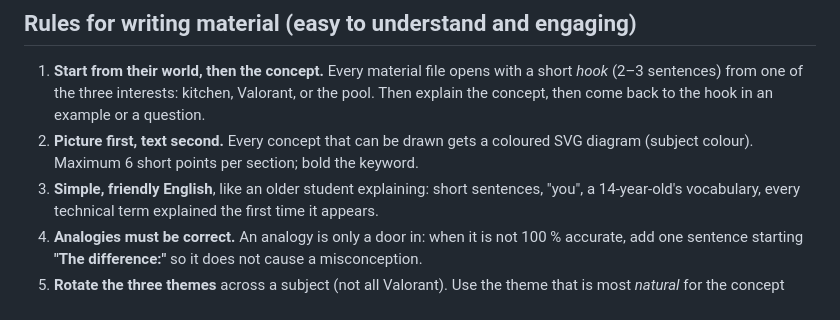
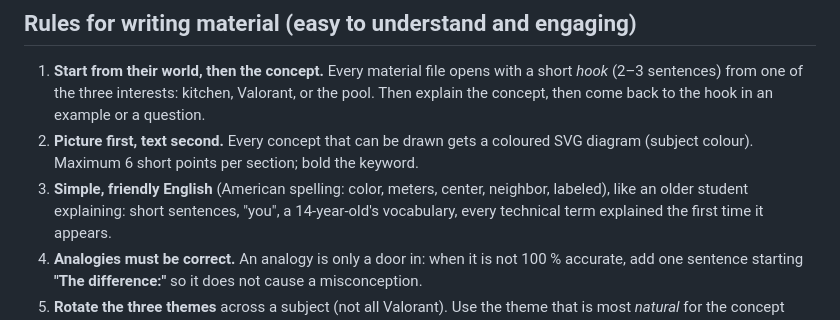
Before and after one commit to arif-rachim/huso-grade-9, a Markdown page: docs/STUDENT.md, the part around the change. Drawn GitHub-style.

```diff
--- a/docs/STUDENT.md
+++ b/docs/STUDENT.md
@@ -26,7 +26,7 @@ questions should be written is recorded here. Every agent working on the **Mater
    the concept, then come back to the hook in an example or a question.
 2. **Picture first, text second.** Every concept that can be drawn gets a coloured SVG diagram
    (subject colour). Maximum 6 short points per section; bold the keyword.
-3. **Simple, friendly English**, like an older student explaining: short sentences, "you", a
+3. **Simple, friendly English** (American spelling: color, meters, center, neighbor, labeled), like an older student explaining: short sentences, "you", a
    14-year-old's vocabulary, every technical term explained the first time it appears.
 4. **Analogies must be correct.** An analogy is only a door in: when it is not 100 % accurate,
    add one sentence starting **"The difference:"** so it does not cause a misconception.
```
Also changed, not shown: docs/MATERI.md (+2 -0 lines).
